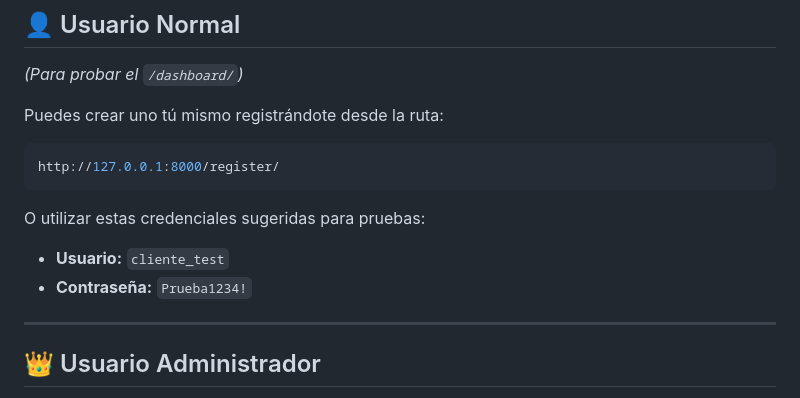
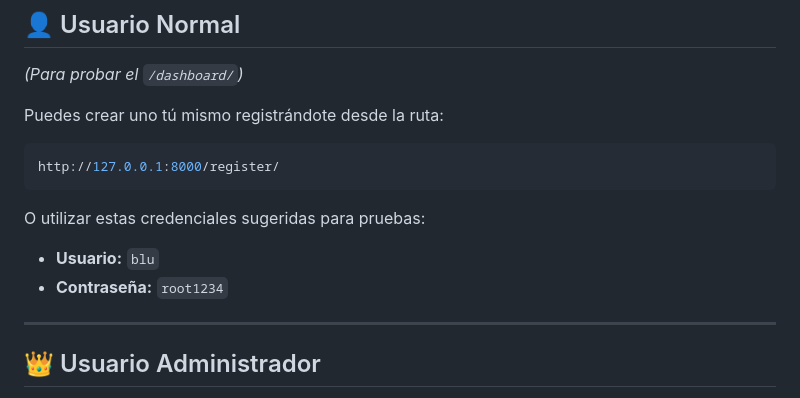
Before and after one commit to mig-maureira/ecommerce_v1_django, a Markdown page: README.md, the part around the change. Rendered like a GitHub page.

Commit message:
readme_update

```diff
--- a/README.md
+++ b/README.md
@@ -118,8 +118,8 @@ http://127.0.0.1:8000/register/
 
 O utilizar estas credenciales sugeridas para pruebas:
 
-- **Usuario:** `cliente_test`
-- **Contraseña:** `Prueba1234!`
+- **Usuario:** `blu`
+- **Contraseña:** `root1234`
 
 ---
 
```
